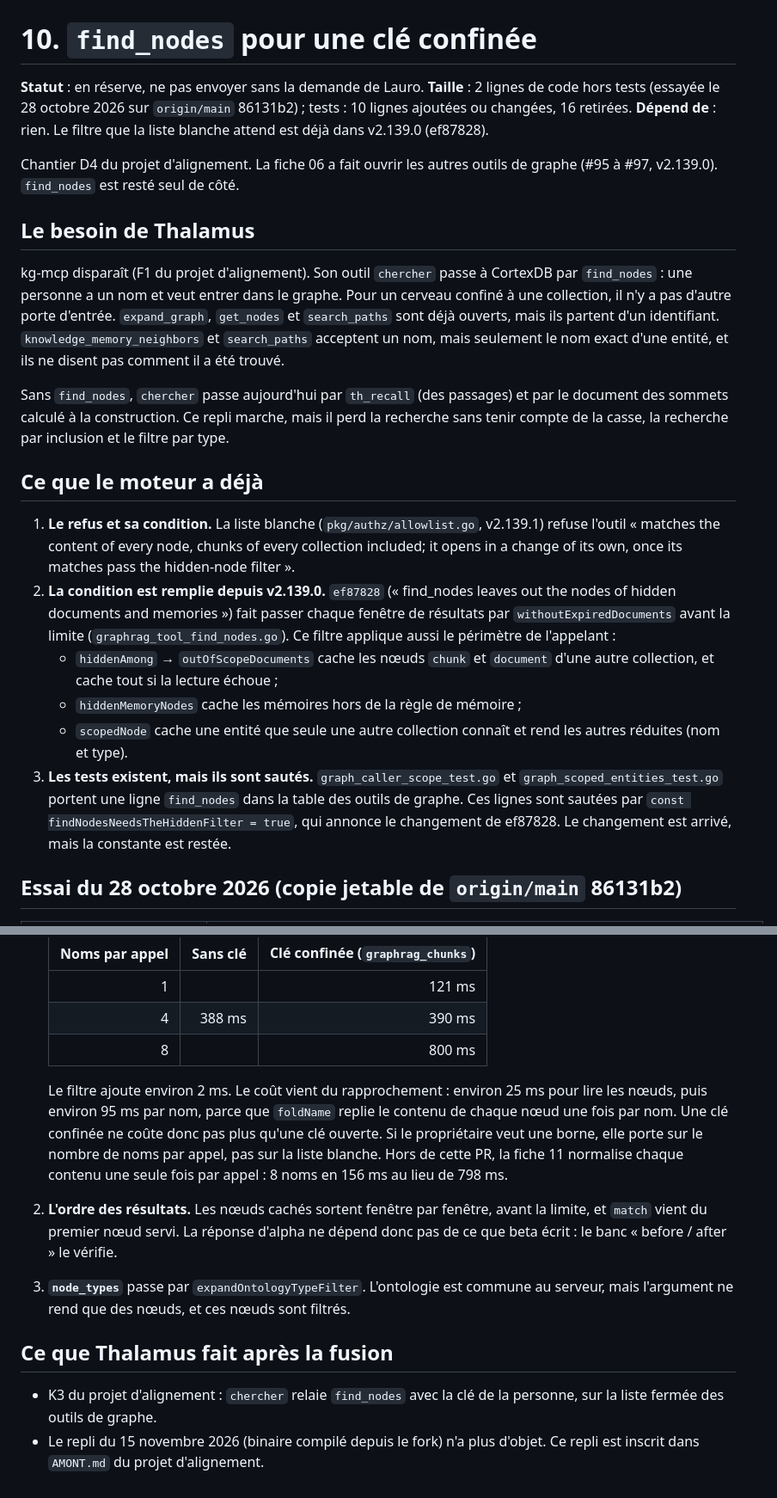
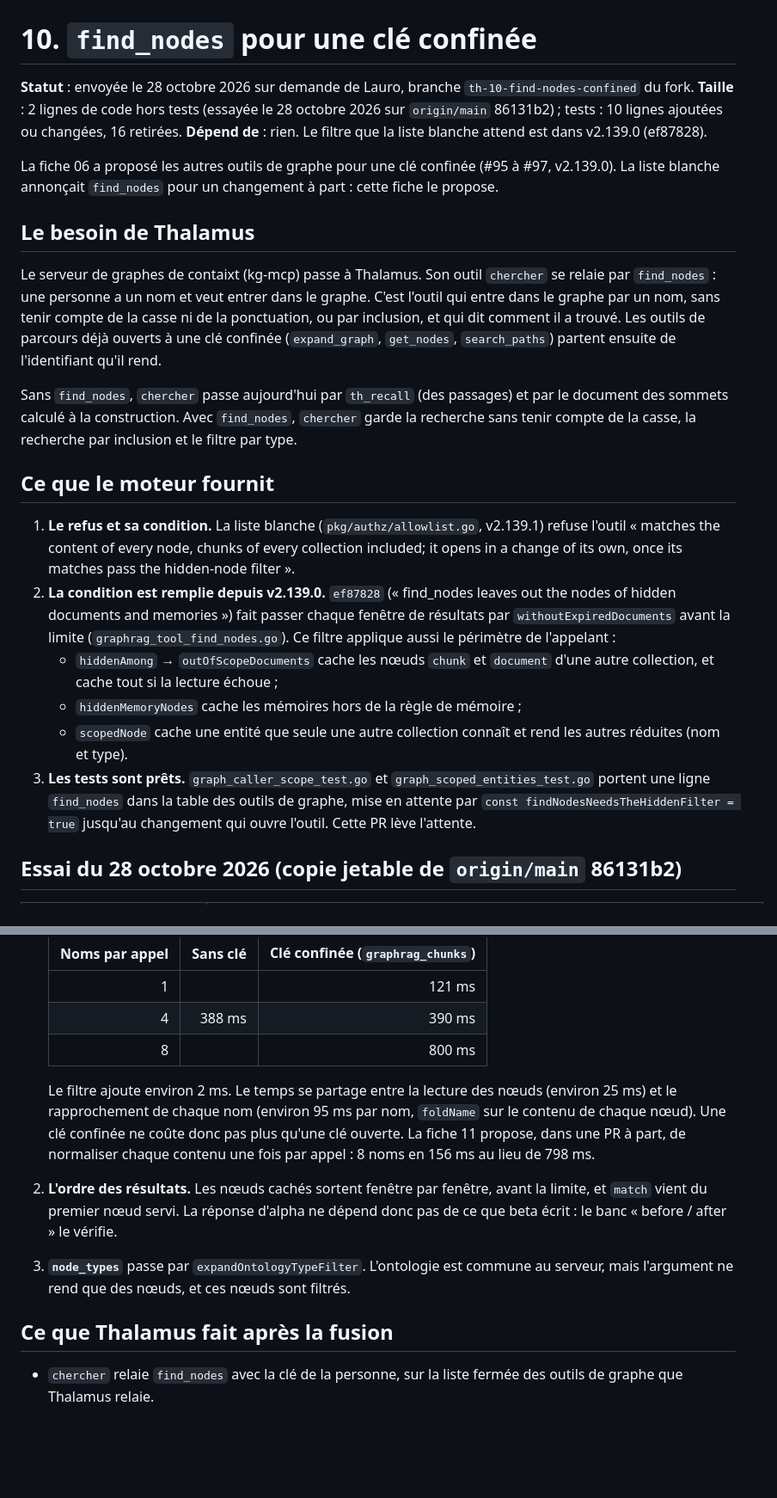
Before and after one commit to lfoletti/thalamus, a Markdown page: docs/upstream/10-find-nodes-confined.md, 2 parts joined by grey strips. Shown at 86% size. Rendered like a GitHub page; blank space fills up the shorter version.

```diff
--- a/docs/upstream/10-find-nodes-confined.md
+++ b/docs/upstream/10-find-nodes-confined.md
@@ -1,23 +1,23 @@
 # 10. `find_nodes` pour une clé confinée
 
-**Statut** : en réserve, ne pas envoyer sans la demande de Lauro. **Taille** : 2 lignes de code hors tests (essayée le 28 octobre 2026 sur `origin/main` 86131b2) ; tests : 10 lignes ajoutées ou changées, 16 retirées. **Dépend de** : rien. Le filtre que la liste blanche attend est déjà dans v2.139.0 (ef87828).
+**Statut** : envoyée le 28 octobre 2026 sur demande de Lauro, branche `th-10-find-nodes-confined` du fork. **Taille** : 2 lignes de code hors tests (essayée le 28 octobre 2026 sur `origin/main` 86131b2) ; tests : 10 lignes ajoutées ou changées, 16 retirées. **Dépend de** : rien. Le filtre que la liste blanche attend est dans v2.139.0 (ef87828).
 
-Chantier D4 du projet d'alignement. La fiche 06 a fait ouvrir les autres outils de graphe (#95 à #97, v2.139.0). `find_nodes` est resté seul de côté.
+La fiche 06 a proposé les autres outils de graphe pour une clé confinée (#95 à #97, v2.139.0). La liste blanche annonçait `find_nodes` pour un changement à part : cette fiche le propose.
 
 ## Le besoin de Thalamus
 
-kg-mcp disparaît (F1 du projet d'alignement). Son outil `chercher` passe à CortexDB par `find_nodes` : une personne a un nom et veut entrer dans le graphe. Pour un cerveau confiné à une collection, il n'y a pas d'autre porte d'entrée. `expand_graph`, `get_nodes` et `search_paths` sont déjà ouverts, mais ils partent d'un identifiant. `knowledge_memory_neighbors` et `search_paths` acceptent un nom, mais seulement le nom exact d'une entité, et ils ne disent pas comment il a été trouvé.
+Le serveur de graphes de contaixt (kg-mcp) passe à Thalamus. Son outil `chercher` se relaie par `find_nodes` : une personne a un nom et veut entrer dans le graphe. C'est l'outil qui entre dans le graphe par un nom, sans tenir compte de la casse ni de la ponctuation, ou par inclusion, et qui dit comment il a trouvé. Les outils de parcours déjà ouverts à une clé confinée (`expand_graph`, `get_nodes`, `search_paths`) partent ensuite de l'identifiant qu'il rend.
 
-Sans `find_nodes`, `chercher` passe aujourd'hui par `th_recall` (des passages) et par le document des sommets calculé à la construction. Ce repli marche, mais il perd la recherche sans tenir compte de la casse, la recherche par inclusion et le filtre par type.
+Sans `find_nodes`, `chercher` passe aujourd'hui par `th_recall` (des passages) et par le document des sommets calculé à la construction. Avec `find_nodes`, `chercher` garde la recherche sans tenir compte de la casse, la recherche par inclusion et le filtre par type.
 
-## Ce que le moteur a déjà
+## Ce que le moteur fournit
 
 1. **Le refus et sa condition.** La liste blanche (`pkg/authz/allowlist.go`, v2.139.1) refuse l'outil « matches the content of every node, chunks of every collection included; it opens in a change of its own, once its matches pass the hidden-node filter ».
 2. **La condition est remplie depuis v2.139.0.** `ef87828` (« find_nodes leaves out the nodes of hidden documents and memories ») fait passer chaque fenêtre de résultats par `withoutExpiredDocuments` avant la limite (`graphrag_tool_find_nodes.go`). Ce filtre applique aussi le périmètre de l'appelant :
    - `hiddenAmong` → `outOfScopeDocuments` cache les nœuds `chunk` et `document` d'une autre collection, et cache tout si la lecture échoue ;
    - `hiddenMemoryNodes` cache les mémoires hors de la règle de mémoire ;
    - `scopedNode` cache une entité que seule une autre collection connaît et rend les autres réduites (nom et type).
-3. **Les tests existent, mais ils sont sautés.** `graph_caller_scope_test.go` et `graph_scoped_entities_test.go` portent une ligne `find_nodes` dans la table des outils de graphe. Ces lignes sont sautées par `const findNodesNeedsTheHiddenFilter = true`, qui annonce le changement de ef87828. Le changement est arrivé, mais la constante est restée.
+3. **Les tests sont prêts.** `graph_caller_scope_test.go` et `graph_scoped_entities_test.go` portent une ligne `find_nodes` dans la table des outils de graphe, mise en attente par `const findNodesNeedsTheHiddenFilter = true` jusqu'au changement qui ouvre l'outil. Cette PR lève l'attente.
 
 ## Essai du 28 octobre 2026 (copie jetable de `origin/main` 86131b2)
 
@@ -68,11 +67,10 @@ Table outil par outil (règle du propriétaire du 20 octobre 2026) :
    | 4 | 388 ms | 390 ms |
    | 8 | | 800 ms |
 
-   Le filtre ajoute environ 2 ms. Le coût vient du rapprochement : environ 25 ms pour lire les nœuds, puis environ 95 ms par nom, parce que `foldName` replie le contenu de chaque nœud une fois par nom. Une clé confinée ne coûte donc pas plus qu'une clé ouverte. Si le propriétaire veut une borne, elle porte sur le nombre de noms par appel, pas sur la liste blanche. Hors de cette PR, la fiche 11 normalise chaque contenu une seule fois par appel : 8 noms en 156 ms au lieu de 798 ms.
+   Le filtre ajoute environ 2 ms. Le temps se partage entre la lecture des nœuds (environ 25 ms) et le rapprochement de chaque nom (environ 95 ms par nom, `foldName` sur le contenu de chaque nœud). Une clé confinée ne coûte donc pas plus qu'une clé ouverte. La fiche 11 propose, dans une PR à part, de normaliser chaque contenu une fois par appel : 8 noms en 156 ms au lieu de 798 ms.
 2. **L'ordre des résultats.** Les nœuds cachés sortent fenêtre par fenêtre, avant la limite, et `match` vient du premier nœud servi. La réponse d'alpha ne dépend donc pas de ce que beta écrit : le banc « before / after » le vérifie.
 3. **`node_types`** passe par `expandOntologyTypeFilter`. L'ontologie est commune au serveur, mais l'argument ne rend que des nœuds, et ces nœuds sont filtrés.
 
 ## Ce que Thalamus fait après la fusion
 
-- K3 du projet d'alignement : `chercher` relaie `find_nodes` avec la clé de la personne, sur la liste fermée des outils de graphe.
-- Le repli du 15 novembre 2026 (binaire compilé depuis le fork) n'a plus d'objet. Ce repli est inscrit dans `AMONT.md` du projet d'alignement.
+- `chercher` relaie `find_nodes` avec la clé de la personne, sur la liste fermée des outils de graphe que Thalamus relaie.
```
Also changed, not shown: other parts of docs/upstream/10-find-nodes-confined.md (+0 -1 lines), docs/upstream/11-find-nodes-fold-once.md (+4 -4 lines), docs/upstream/README.md (+2 -2 lines).
